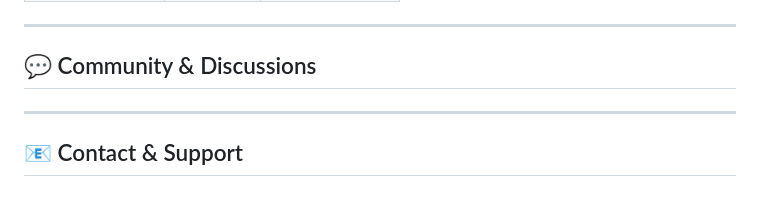
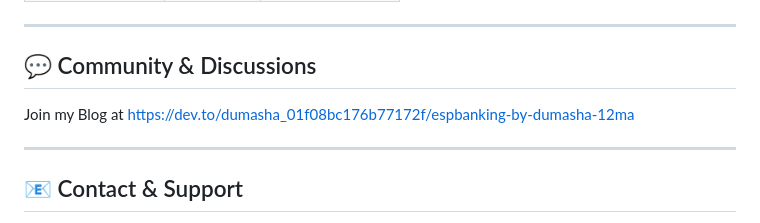
Before and after one commit to dumasha05/ESPBanking, a Markdown page: README.md, the part around the change. GitHub-like rendering.

```diff
--- a/README.md
+++ b/README.md
@@ -109,7 +109,7 @@ Execute the following command *(update `COM3` and your binary filename as needed
 
 ## 💬 Community & Discussions
 
-
+Join my Blog at https://dev.to/dumasha_01f08bc176b77172f/espbanking-by-dumasha-12ma
 
 ---
 
```
